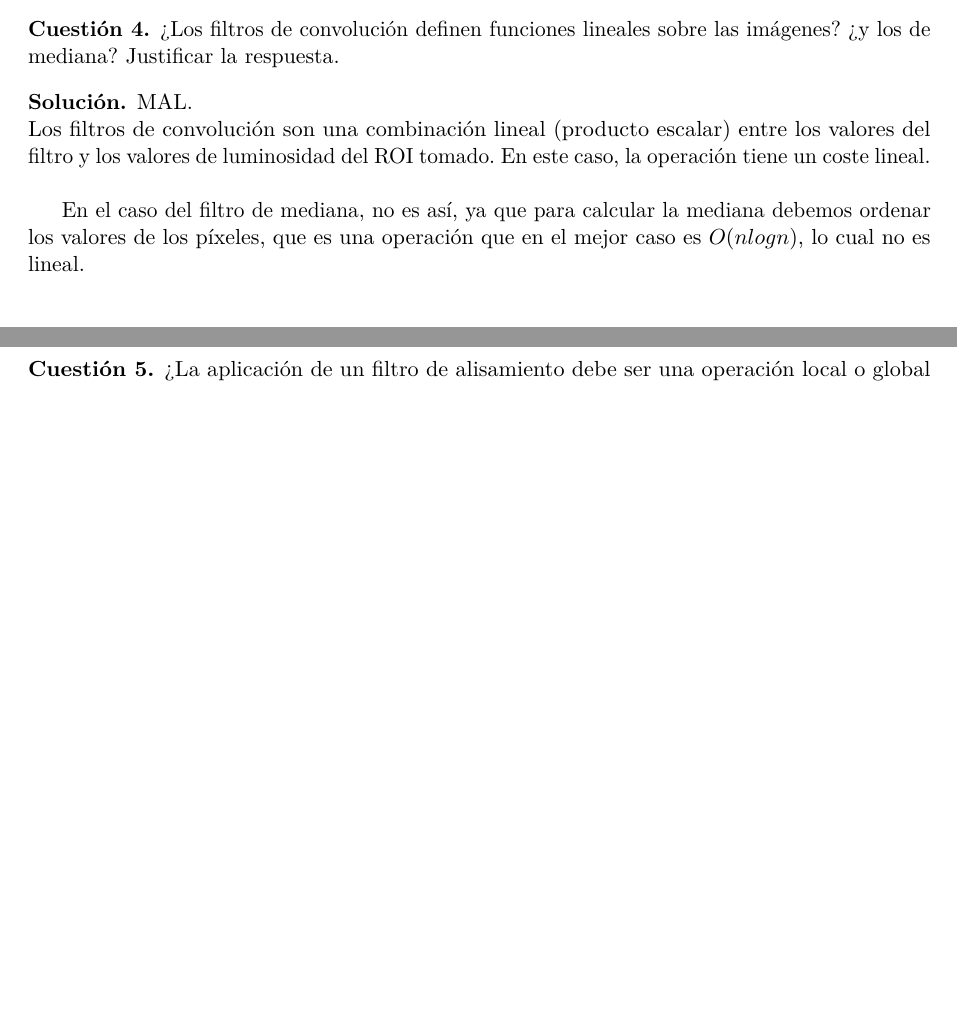
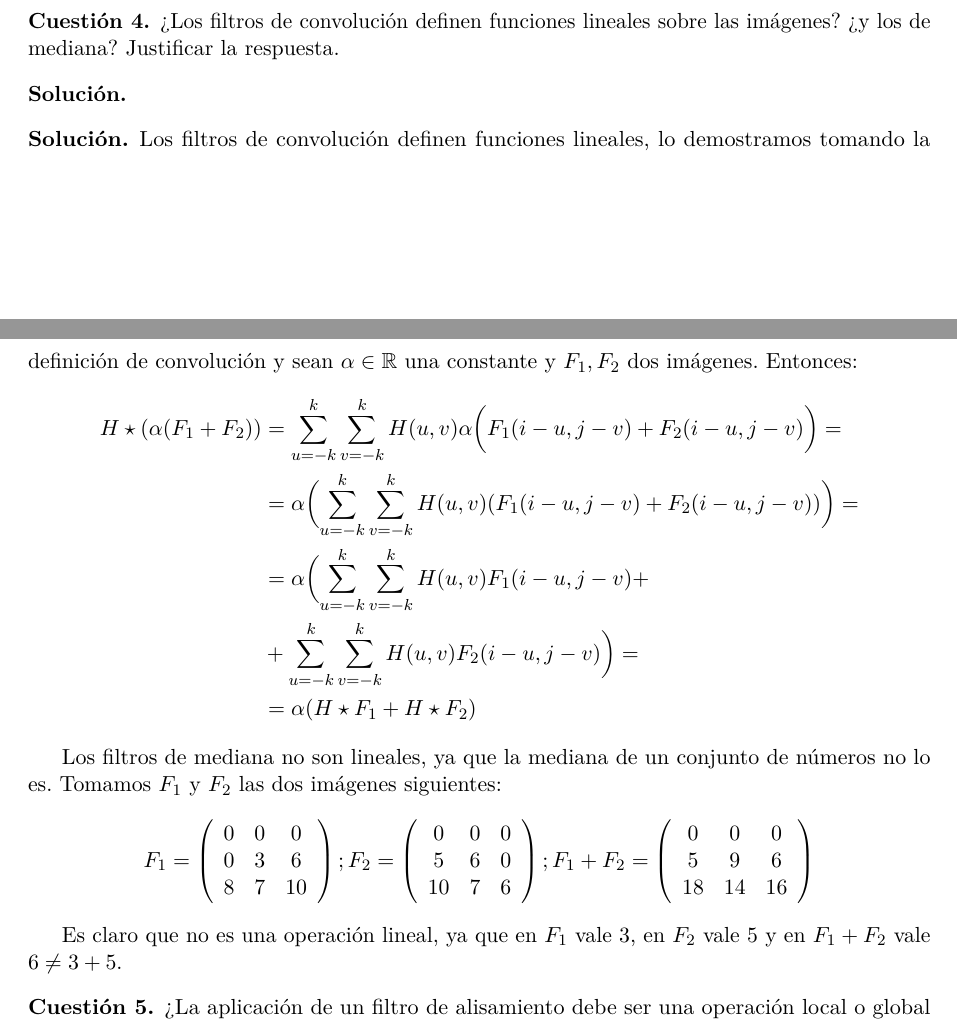
Before and after one commit to 29antonioac/VC2015-16, a LaTeX document (Cuestionarios teoría/Cuestionario 1.tex): two parts of pages 1 and 2 of 5, joined at a grey line, cut so that both start at the same text, the shorter picture padded with empty space. Compiled offline with pdfLaTeX.

Commit message:
Otra más

```diff
--- a/Cuestionarios teoría/Cuestionario 1.tex
+++ b/Cuestionarios teoría/Cuestionario 1.tex
@@ -370,14 +370,43 @@
   \end{cuestion}
 
   \begin{solucion}
-    MAL.\\
-      Los filtros de convolución son una combinación lineal (producto escalar) entre
-      los valores del filtro y los valores de luminosidad del ROI tomado. En este caso,
-      la operación tiene un coste lineal.\\
+    \begin{solucion}
+    Los filtros de convolución definen funciones lineales, lo demostramos tomando la definición de convolución y sean $\alpha\in\mathbb{R}$ una constante y $F_1,F_2$ dos imágenes. Entonces:
+    \begin{align*}
+        H\star(\alpha(F_1+F_2)) &= \sum_{u=-k}^k\sum_{v=-k}^k H(u,v)\alpha\biggl(F_1(i-u,j-v)+F_2(i-u,j-v)\biggr) = \\
+        &= \alpha\biggl(\sum_{u=-k}^k\sum_{v=-k}^k H(u,v)(F_1(i-u,j-v)+F_2(i-u,j-v))\biggr) = \\
+        &= \alpha\biggl(\sum_{u=-k}^k\sum_{v=-k}^k H(u,v)F_1(i-u,j-v) + \\
+        &+ \sum_{u=-k}^k\sum_{v=-k}^k H(u,v)F_2(i-u,j-v)\biggr) = \\
+        &= \alpha(H\star F_1 + H\star F_2)
+    \end{align*}
 
-      En el caso del filtro de mediana, no es así, ya que para calcular la mediana
-      debemos ordenar los valores de los píxeles, que es una operación que en el mejor
-      caso es $O(n logn)$, lo cual no es lineal.
+    Los filtros de mediana no son lineales, ya que la mediana de un conjunto de números no lo es. Tomamos $F_1$ y $F_2$ las dos imágenes siguientes:
+    \[
+    F_1 = \left(
+    \begin{array}{ccc}
+        0 & 0 & 0 \\
+        0 & 3 & 6 \\
+        8 & 7 & 10 \\
+    \end{array}
+    \right);
+    F_2 = \left(
+    \begin{array}{ccc}
+        0 & 0 & 0 \\
+        5 & 6 & 0 \\
+        10 & 7 & 6 \\
+    \end{array}
+    \right);
+    F_1+F_2 = \left(
+    \begin{array}{ccc}
+        0 & 0 & 0 \\
+        5 & 9 & 6 \\
+        18 & 14 & 16 \\
+    \end{array}
+    \right)
+    \]
+
+    Es claro que no es una operación lineal, ya que en $F_1$ vale 3, en $F_2$ vale 5 y en $F_1+F_2$ vale $6\neq3+5$.
+\end{solucion}
   \end{solucion}
 
   \begin{cuestion}
```
Also changed, not shown: Cuestionarios teoría/Cuestionario 1.tex (2 more changed lines).
